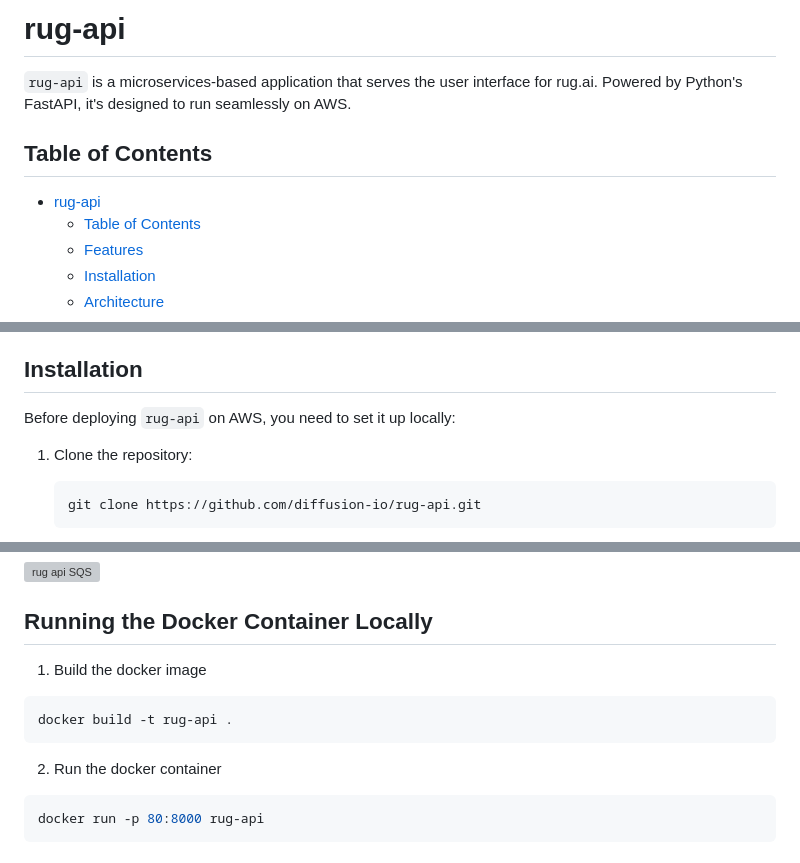
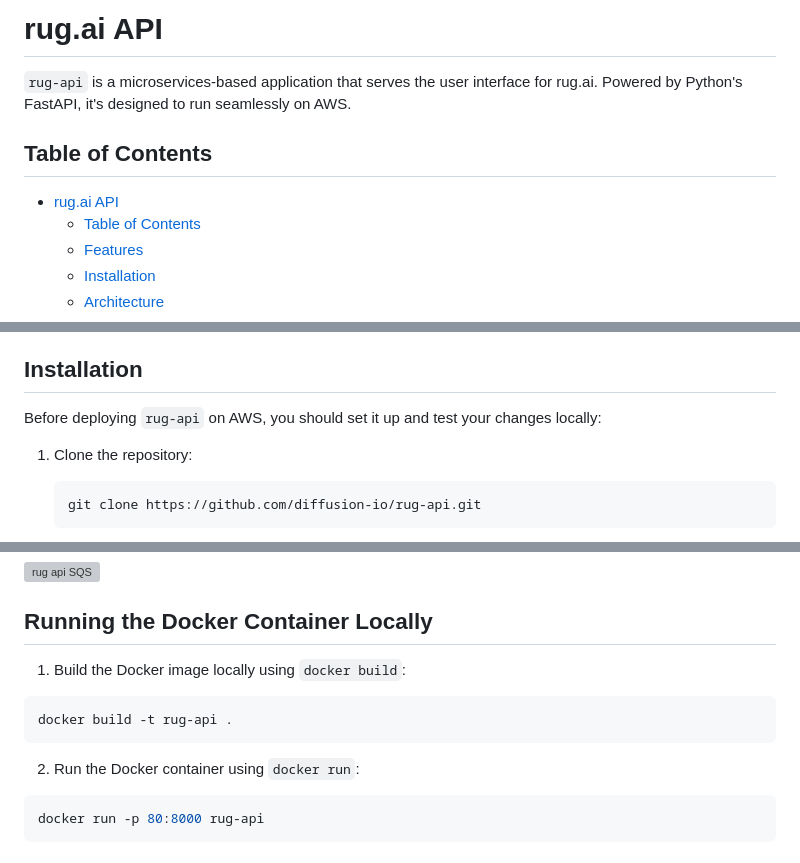
Before and after one commit to epitt92/rug-api, a Markdown page: README.md, 3 parts joined by grey strips. Rendered like a GitHub page; grey boxes are pictures that could not be loaded.

Commit message:
[rug-api] More readme modifications and clean-up

````diff
--- a/README.md
+++ b/README.md
@@ -1,10 +1,10 @@
-# rug-api
+# rug.ai API
 
 `rug-api` is a microservices-based application that serves the user interface for rug.ai. Powered by Python's FastAPI, it's designed to run seamlessly on AWS.
 
 ## Table of Contents
 
-- [rug-api](#rug-api)
+- [rug.ai API](#rugai-api)
   - [Table of Contents](#table-of-contents)
   - [Features](#features)
   - [Installation](#installation)
@@ -31,7 +31,7 @@
 
 ## Installation
 
-Before deploying `rug-api` on AWS, you need to set it up locally:
+Before deploying `rug-api` on AWS, you should set it up and test your changes locally:
 
 1. Clone the repository:
    ```sh
@@ -61,13 +61,13 @@ In addition, some of the application endpoints make use of other rug.ai services
 
 ## Running the Docker Container Locally
 
-1. Build the docker image
+1. Build the Docker image locally using `docker build`:
 
 ```bash
 docker build -t rug-api .
 ```
 
-2. Run the docker container
+2. Run the Docker container using `docker run`:
 
 ```bash
 docker run -p 80:8000 rug-api
````
